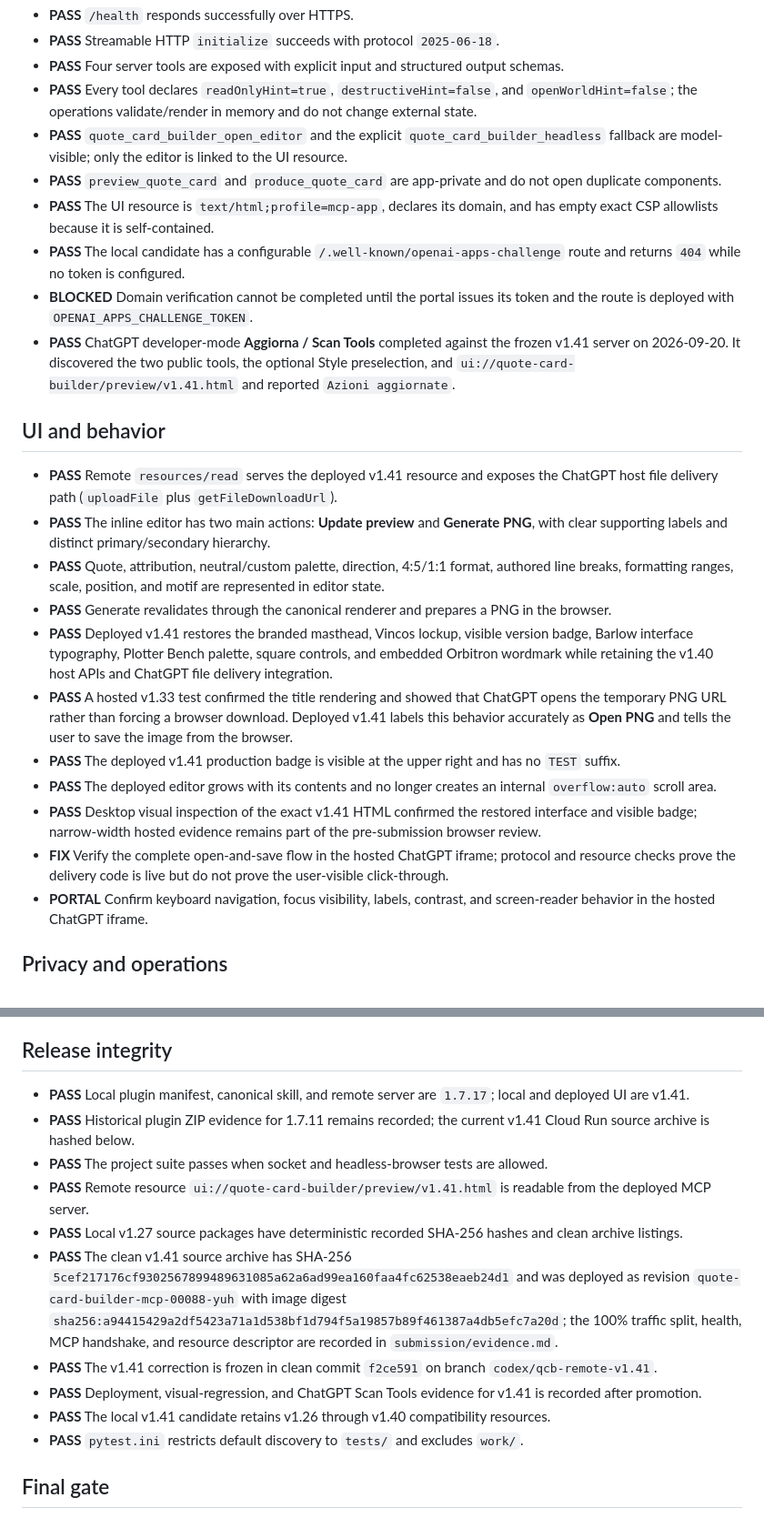
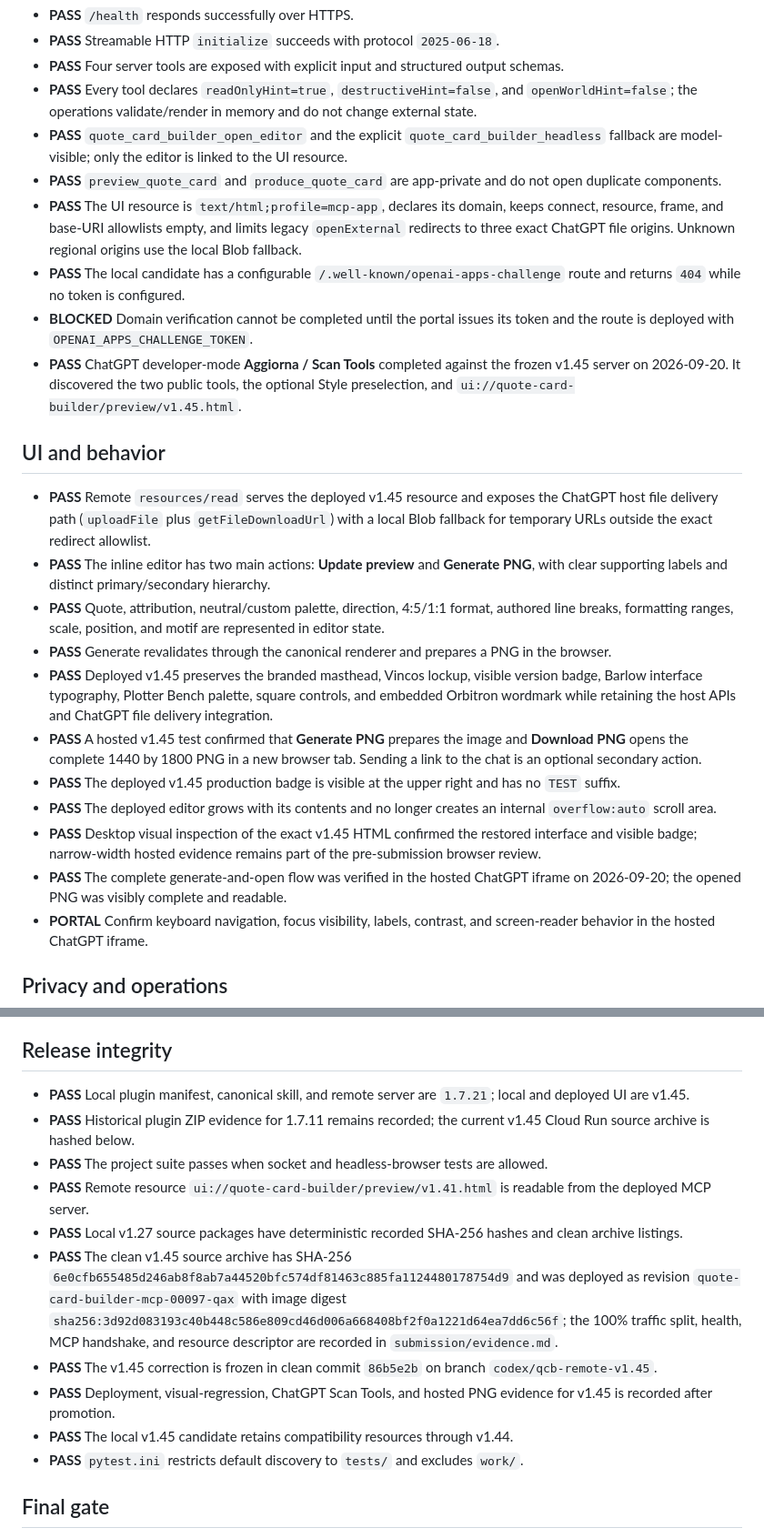
Before and after one commit to vincos73/quote-card-builder, a Markdown page: submission/checklist.md, 2 parts joined by grey strips. Shown at 91% size. Drawn GitHub-style.

```diff
--- a/submission/checklist.md
+++ b/submission/checklist.md
@@ -39,39 +39,41 @@ is recommended before submission.
   resource.
 - **PASS** `preview_quote_card` and `produce_quote_card` are app-private and do not open duplicate
   components.
-- **PASS** The UI resource is `text/html;profile=mcp-app`, declares its domain, and has empty exact
-  CSP allowlists because it is self-contained.
+- **PASS** The UI resource is `text/html;profile=mcp-app`, declares its domain, keeps connect,
+  resource, frame, and base-URI allowlists empty, and limits legacy `openExternal` redirects to
+  three exact ChatGPT file origins. Unknown regional origins use the local Blob fallback.
 - **PASS** The local candidate has a configurable `/.well-known/openai-apps-challenge` route and
   returns `404` while no token is configured.
 - **BLOCKED** Domain verification cannot be completed until the portal issues its token and the
   route is deployed with `OPENAI_APPS_CHALLENGE_TOKEN`.
-- **PASS** ChatGPT developer-mode **Aggiorna / Scan Tools** completed against the frozen v1.41
+- **PASS** ChatGPT developer-mode **Aggiorna / Scan Tools** completed against the frozen v1.45
   server on 2026-09-20. It discovered the two public tools, the optional Style preselection, and
-  `ui://quote-card-builder/preview/v1.41.html` and reported `Azioni aggiornate`.
+  `ui://quote-card-builder/preview/v1.45.html`.
 
 ## UI and behavior
 
-- **PASS** Remote `resources/read` serves the deployed v1.41 resource and exposes the ChatGPT host
-  file delivery path (`uploadFile` plus `getFileDownloadUrl`).
+- **PASS** Remote `resources/read` serves the deployed v1.45 resource and exposes the ChatGPT host
+  file delivery path (`uploadFile` plus `getFileDownloadUrl`) with a local Blob fallback for
+  temporary URLs outside the exact redirect allowlist.
 - **PASS** The inline editor has two main actions: **Update preview** and **Generate PNG**, with
   clear supporting labels and distinct primary/secondary hierarchy.
 - **PASS** Quote, attribution, neutral/custom palette, direction, 4:5/1:1 format, authored line
   breaks, formatting ranges, scale, position, and motif are represented in editor state.
 - **PASS** Generate revalidates through the canonical renderer and prepares a PNG in the browser.
-- **PASS** Deployed v1.41 restores the branded masthead, Vincos lockup, visible version badge,
+- **PASS** Deployed v1.45 preserves the branded masthead, Vincos lockup, visible version badge,
   Barlow interface typography, Plotter Bench palette, square controls, and embedded Orbitron
-  wordmark while retaining the v1.40 host APIs and ChatGPT file delivery integration.
-- **PASS** A hosted v1.33 test confirmed the title rendering and showed that ChatGPT opens the
-  temporary PNG URL rather than forcing a browser download. Deployed v1.41 labels this behavior
-  accurately as **Open PNG** and tells the user to save the image from the browser.
-- **PASS** The deployed v1.41 production badge is visible at the upper right and has no `TEST`
+  wordmark while retaining the host APIs and ChatGPT file delivery integration.
+- **PASS** A hosted v1.45 test confirmed that **Generate PNG** prepares the image and **Download
+  PNG** opens the complete 1440 by 1800 PNG in a new browser tab. Sending a link to the chat is an
+  optional secondary action.
+- **PASS** The deployed v1.45 production badge is visible at the upper right and has no `TEST`
   suffix.
 - **PASS** The deployed editor grows with its contents and no longer creates an internal
   `overflow:auto` scroll area.
-- **PASS** Desktop visual inspection of the exact v1.41 HTML confirmed the restored interface and
+- **PASS** Desktop visual inspection of the exact v1.45 HTML confirmed the restored interface and
   visible badge; narrow-width hosted evidence remains part of the pre-submission browser review.
-- **FIX** Verify the complete open-and-save flow in the hosted ChatGPT iframe; protocol and
-  resource checks prove the delivery code is live but do not prove the user-visible click-through.
+- **PASS** The complete generate-and-open flow was verified in the hosted ChatGPT iframe on
+  2026-09-20; the opened PNG was visibly complete and readable.
 - **PORTAL** Confirm keyboard navigation, focus visibility, labels, contrast, and screen-reader
   behavior in the hosted ChatGPT iframe.
 
@@ -93,25 +95,25 @@ is recommended before submission.
 
 ## Release integrity
 
-- **PASS** Local plugin manifest, canonical skill, and remote server are `1.7.17`; local and
-  deployed UI are v1.41.
-- **PASS** Historical plugin ZIP evidence for 1.7.11 remains recorded; the current v1.41 Cloud Run
+- **PASS** Local plugin manifest, canonical skill, and remote server are `1.7.21`; local and
+  deployed UI are v1.45.
+- **PASS** Historical plugin ZIP evidence for 1.7.11 remains recorded; the current v1.45 Cloud Run
   source archive is hashed below.
 - **PASS** The project suite passes when socket and headless-browser tests are allowed.
 - **PASS** Remote resource `ui://quote-card-builder/preview/v1.41.html` is readable from the
   deployed MCP server.
 - **PASS** Local v1.27 source packages have deterministic recorded SHA-256 hashes and clean archive
   listings.
-- **PASS** The clean v1.41 source archive has SHA-256
-  `5cef217176cf9302567899489631085a62a6ad99ea160faa4fc62538eaeb24d1` and was deployed as
-  revision `quote-card-builder-mcp-00088-yuh` with image digest
-  `sha256:a94415429a2df5423a71a1d538bf1d794f5a19857b89f461387a4db5efc7a20d`; the 100% traffic split,
+- **PASS** The clean v1.45 source archive has SHA-256
+  `6e0cfb655485d246ab8f8ab7a44520bfc574df81463c885fa1124480178754d9` and was deployed as
+  revision `quote-card-builder-mcp-00097-qax` with image digest
+  `sha256:3d92d083193c40b448c586e809cd46d006a668408bf2f0a1221d64ea7dd6c56f`; the 100% traffic split,
   health, MCP handshake, and resource descriptor are recorded in `submission/evidence.md`.
-- **PASS** The v1.41 correction is frozen in clean commit `f2ce591` on branch
-  `codex/qcb-remote-v1.41`.
-- **PASS** Deployment, visual-regression, and ChatGPT Scan Tools evidence for v1.41 is recorded
-  after promotion.
-- **PASS** The local v1.41 candidate retains v1.26 through v1.40 compatibility resources.
+- **PASS** The v1.45 correction is frozen in clean commit `86b5e2b` on branch
+  `codex/qcb-remote-v1.45`.
+- **PASS** Deployment, visual-regression, ChatGPT Scan Tools, and hosted PNG evidence for v1.45 is
+  recorded after promotion.
+- **PASS** The local v1.45 candidate retains compatibility resources through v1.44.
 - **PASS** `pytest.ini` restricts default discovery to `tests/` and excludes `work/`.
 
 ## Final gate
```
Also changed, not shown: submission/evidence.md (+39 -0 lines).
